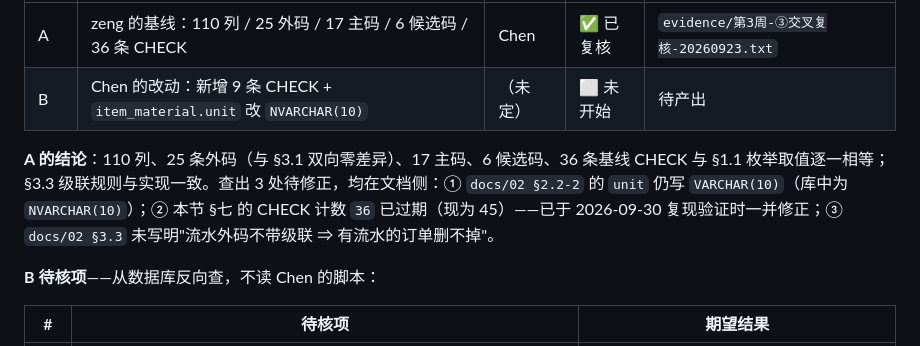
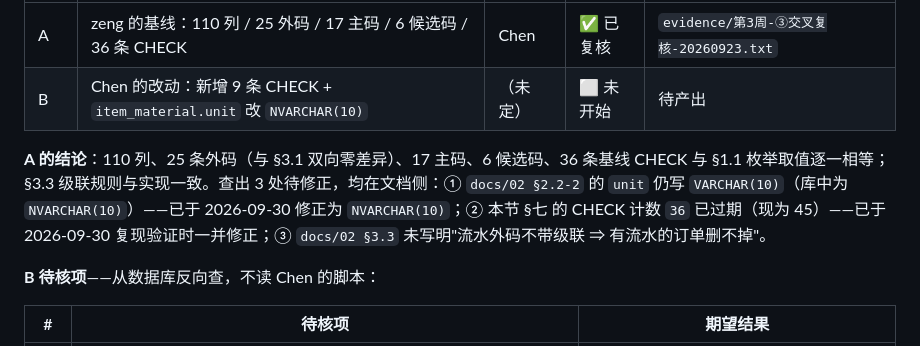
Before and after one commit to CHEF-Ch/database-project, a Markdown page: docs/06-进度/第三周任务流程与状态.md, the part around the change. GitHub-like rendering.

Commit message:
第三周：回填 docs/02 §2.2-2 unit 类型为 NVARCHAR(10)

```diff
--- a/docs/06-进度/第三周任务流程与状态.md
+++ b/docs/06-进度/第三周任务流程与状态.md
@@ -29,7 +29,7 @@
 | A | zeng 的基线：110 列 / 25 外码 / 17 主码 / 6 候选码 / 36 条 CHECK | Chen | ✅ 已复核 | `evidence/第3周-③交叉复核-20260923.txt` |
 | B | Chen 的改动：新增 9 条 CHECK + `item_material.unit` 改 `NVARCHAR(10)` | （未定） | ⬜ 未开始 | 待产出 |
 
-**A 的结论**：110 列、25 条外码（与 §3.1 双向零差异）、17 主码、6 候选码、36 条基线 CHECK 与 §1.1 枚举取值逐一相等；§3.3 级联规则与实现一致。查出 3 处待修正，均在文档侧：① `docs/02 §2.2-2` 的 `unit` 仍写 `VARCHAR(10)`（库中为 `NVARCHAR(10)`）；② 本节 §七 的 CHECK 计数 `36` 已过期（现为 45）——已于 2026-09-30 复现验证时一并修正；③ `docs/02 §3.3` 未写明"流水外码不带级联 ⇒ 有流水的订单删不掉"。
+**A 的结论**：110 列、25 条外码（与 §3.1 双向零差异）、17 主码、6 候选码、36 条基线 CHECK 与 §1.1 枚举取值逐一相等；§3.3 级联规则与实现一致。查出 3 处待修正，均在文档侧：① `docs/02 §2.2-2` 的 `unit` 仍写 `VARCHAR(10)`（库中为 `NVARCHAR(10)`）——已于 2026-09-30 修正为 `NVARCHAR(10)`；② 本节 §七 的 CHECK 计数 `36` 已过期（现为 45）——已于 2026-09-30 复现验证时一并修正；③ `docs/02 §3.3` 未写明"流水外码不带级联 ⇒ 有流水的订单删不掉"。
 
 **B 待核项**——从数据库反向查，不读 Chen 的脚本：
 
```
Also changed, not shown: docs/02-数据字典.md (+1 -1 lines).
